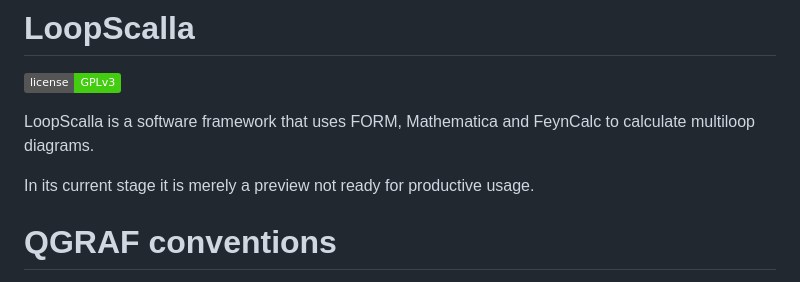
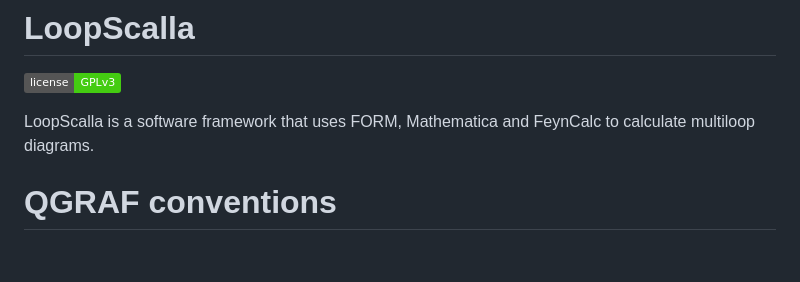
Before and after one commit to FeynCalc/LoopScalla, a Markdown page: README.MD, the part around the change. Rendered like a GitHub page; badges without logos; blank space fills up the shorter version.

```diff
--- a/README.MD
+++ b/README.MD
@@ -3,8 +3,6 @@
 [![license: GPLv3](https://img.shields.io/badge/license-GPLv3-brightgreen.svg)](https://github.com/FeynCalc/LoopScalla/blob/master/LICENSE)
 
 LoopScalla is a software framework that uses FORM, Mathematica and FeynCalc to calculate multiloop diagrams.
-
-In its current stage it is merely a preview not ready for productive usage.
 
 
 # QGRAF conventions
```
